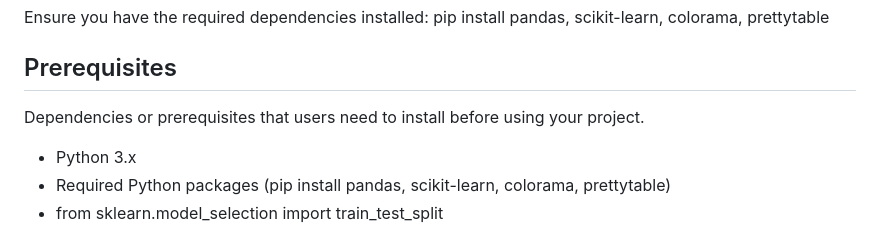
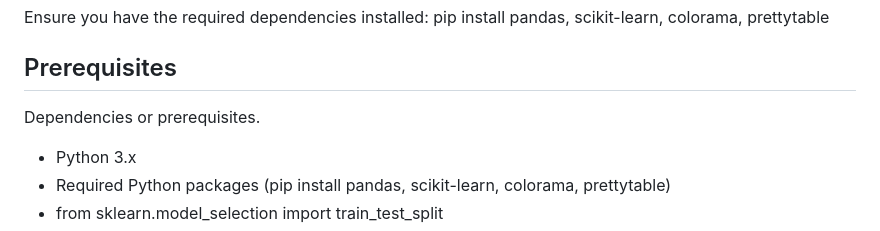
Before and after one commit to ballgorithm/NBA_Projections, a Markdown page: README.md, the part around the change. Rendered like a GitHub page.

```diff
--- a/README.md
+++ b/README.md
@@ -59,7 +59,7 @@ pip install pandas, scikit-learn, colorama, prettytable
 
 ## Prerequisites
 
-Dependencies or prerequisites that users need to install before using your project.
+Dependencies or prerequisites.
 
 - Python 3.x
 - Required Python packages (pip install pandas, scikit-learn, colorama, prettytable)
```
